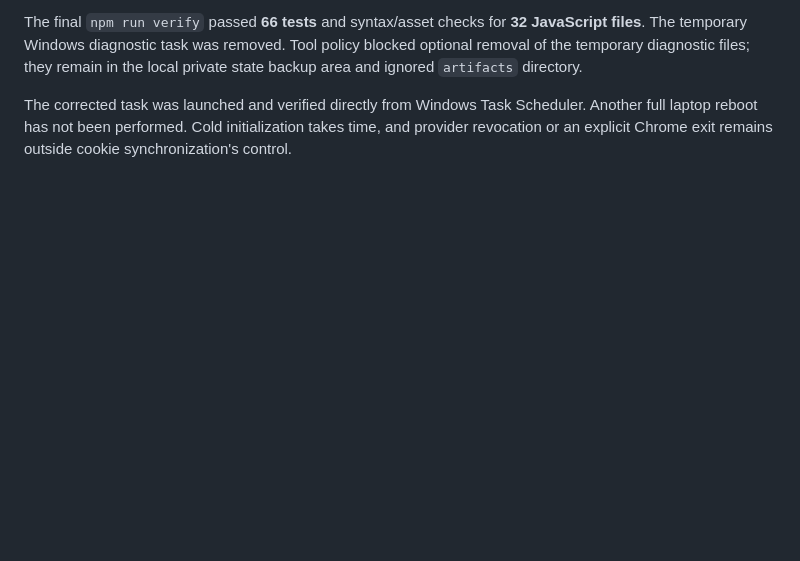
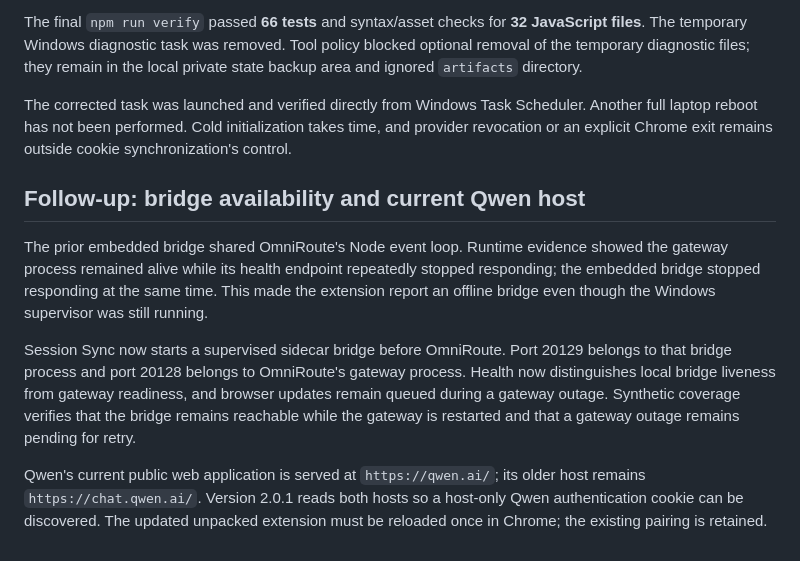
Before and after one commit to avichal15/omniroute-session-sync, a Markdown page: audit/V2-VERIFICATION.md, the part around the change. Drawn GitHub-style; blank space fills up the shorter version.

```diff
--- a/audit/V2-VERIFICATION.md
+++ b/audit/V2-VERIFICATION.md
@@ -88,3 +88,11 @@ Automated regressions cover readiness before success, failure during startup, re
 The final `npm run verify` passed **66 tests** and syntax/asset checks for **32 JavaScript files**. The temporary Windows diagnostic task was removed. Tool policy blocked optional removal of the temporary diagnostic files; they remain in the local private state backup area and ignored `artifacts` directory.
 
 The corrected task was launched and verified directly from Windows Task Scheduler. Another full laptop reboot has not been performed. Cold initialization takes time, and provider revocation or an explicit Chrome exit remains outside cookie synchronization's control.
+
+## Follow-up: bridge availability and current Qwen host
+
+The prior embedded bridge shared OmniRoute's Node event loop. Runtime evidence showed the gateway process remained alive while its health endpoint repeatedly stopped responding; the embedded bridge stopped responding at the same time. This made the extension report an offline bridge even though the Windows supervisor was still running.
+
+Session Sync now starts a supervised sidecar bridge before OmniRoute. Port 20129 belongs to that bridge process and port 20128 belongs to OmniRoute's gateway process. Health now distinguishes local bridge liveness from gateway readiness, and browser updates remain queued during a gateway outage. Synthetic coverage verifies that the bridge remains reachable while the gateway is restarted and that a gateway outage remains pending for retry.
+
+Qwen's current public web application is served at `https://qwen.ai/`; its older host remains `https://chat.qwen.ai/`. Version 2.0.1 reads both hosts so a host-only Qwen authentication cookie can be discovered. The updated unpacked extension must be reloaded once in Chrome; the existing pairing is retained.
```
Also changed, not shown: README.md (+7 -5 lines).
